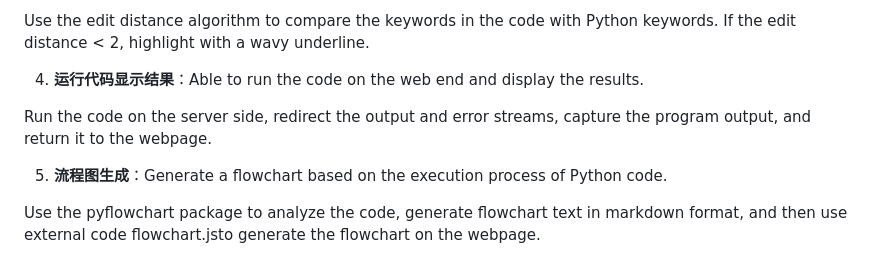
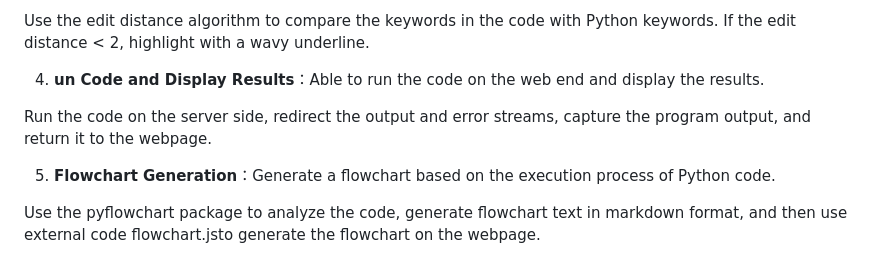
Before and after one commit to zwdconstrucition/cs5351, a Markdown page: README.md, the part around the change. GitHub-like rendering.

```diff
--- a/README.md
+++ b/README.md
@@ -34,11 +34,11 @@ Use a modified version of CodeMirror, adding python-hint.jsto suggest Python com
 
 Use the edit distance algorithm to compare the keywords in the code with Python keywords. If the edit distance < 2, highlight with a wavy underline.
 
-4. **运行代码显示结果**：Able to run the code on the web end and display the results.
+4. **un Code and Display Results**：Able to run the code on the web end and display the results.
 
 Run the code on the server side, redirect the output and error streams, capture the program output, and return it to the webpage.
 
-5. **流程图生成**：Generate a flowchart based on the execution process of Python code.
+5. **Flowchart Generation**：Generate a flowchart based on the execution process of Python code.
 
 Use the pyflowchart package to analyze the code, generate flowchart text in markdown format, and then use external code flowchart.jsto generate the flowchart on the webpage.
 ## Project Description
```
